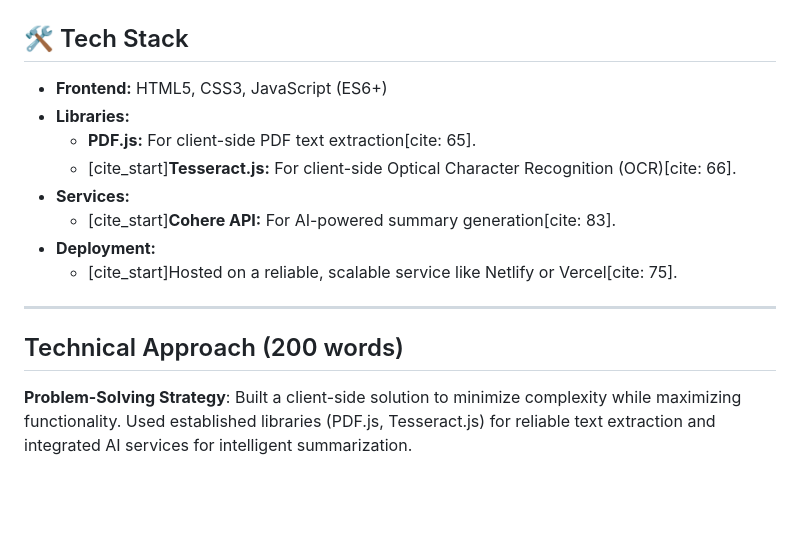
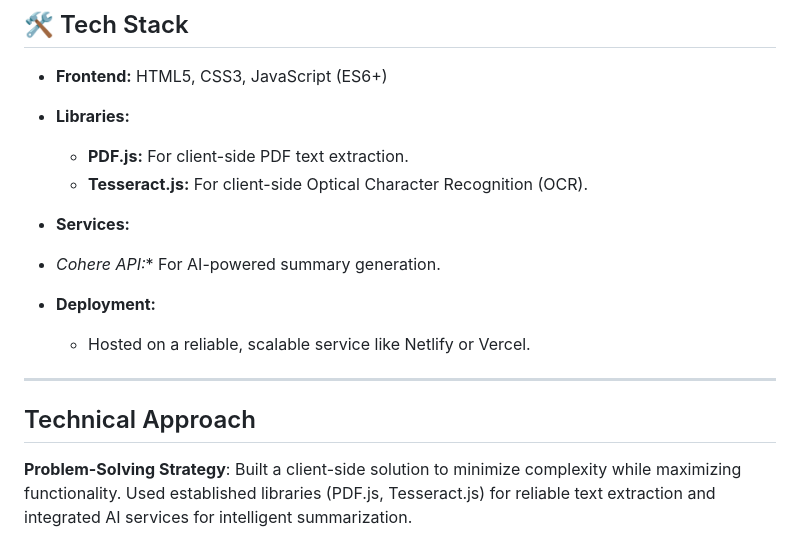
Before and after one commit to Gurusheesh/Document-summarizer, a Markdown page: README.md, the part around one of its changes. GitHub-like rendering; blank space fills up the shorter version.

```diff
--- a/README.md
+++ b/README.md
@@ -45,17 +45,18 @@ A modern, responsive web application that generates intelligent summaries from P
 
 * **Frontend:** HTML5, CSS3, JavaScript (ES6+)
 * **Libraries:**
-    * **PDF.js:** For client-side PDF text extraction[cite: 65].
-    * [cite_start]**Tesseract.js:** For client-side Optical Character Recognition (OCR)[cite: 66].
+    * **PDF.js:** For client-side PDF text extraction.
+    * **Tesseract.js:** For client-side Optical Character Recognition (OCR).
 * **Services:**
-    * [cite_start]**Cohere API:** For AI-powered summary generation[cite: 83].
+* *Cohere API:** For AI-powered summary generation.
+
 * **Deployment:**
-    * [cite_start]Hosted on a reliable, scalable service like Netlify or Vercel[cite: 75].
+    * Hosted on a reliable, scalable service like Netlify or Vercel.
 
 ---
 
 
-## Technical Approach (200 words)
+## Technical Approach
 
 **Problem-Solving Strategy**: Built a client-side solution to minimize complexity while maximizing functionality. Used established libraries (PDF.js, Tesseract.js) for reliable text extraction and integrated AI services for intelligent summarization.
 
```
Also changed, not shown: other parts of README.md (+1 -1 lines).
